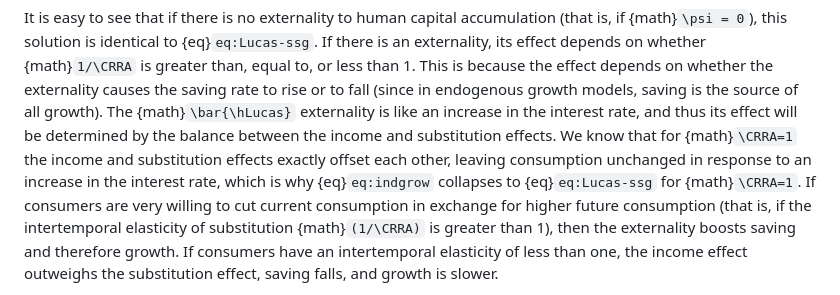
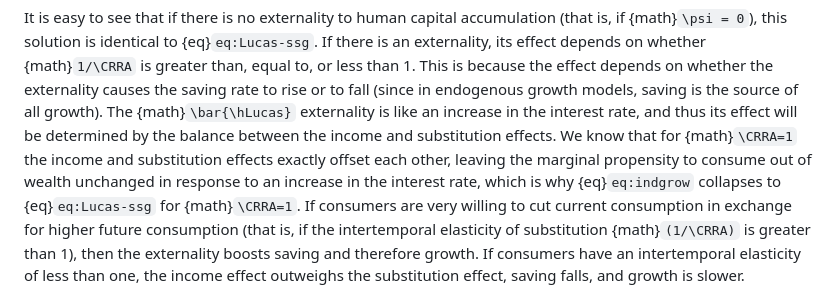
Before and after one commit to intertemporal-choice/intertemporal-choice.github.io, a Markdown page: content/growth/LucasGrowth.md, the part around the change. Drawn GitHub-style.

```diff
--- a/content/growth/LucasGrowth.md
+++ b/content/growth/LucasGrowth.md
@@ -216,8 +216,9 @@ saving is the source of all growth). The {math}`\bar{\hLucas}` externality is li
 increase in the interest rate, and thus its effect will be determined
 by the balance between the income and substitution effects. We know
 that for {math}`\CRRA=1` the income and substitution effects exactly offset
-each other, leaving consumption unchanged in response to an
-increase in the interest rate, which is why {eq}`eq:indgrow`
+each other, leaving the marginal propensity to consume out of
+wealth unchanged in response to an increase in the interest
+rate, which is why {eq}`eq:indgrow`
 collapses to {eq}`eq:Lucas-ssg` for {math}`\CRRA=1`. If consumers are very
 willing to cut current consumption in exchange for higher future
 consumption (that is, if the intertemporal elasticity of substitution
```
Also changed, not shown: content/consumption/Fisher2Period.md (+4 -1 lines), 1 other file.
